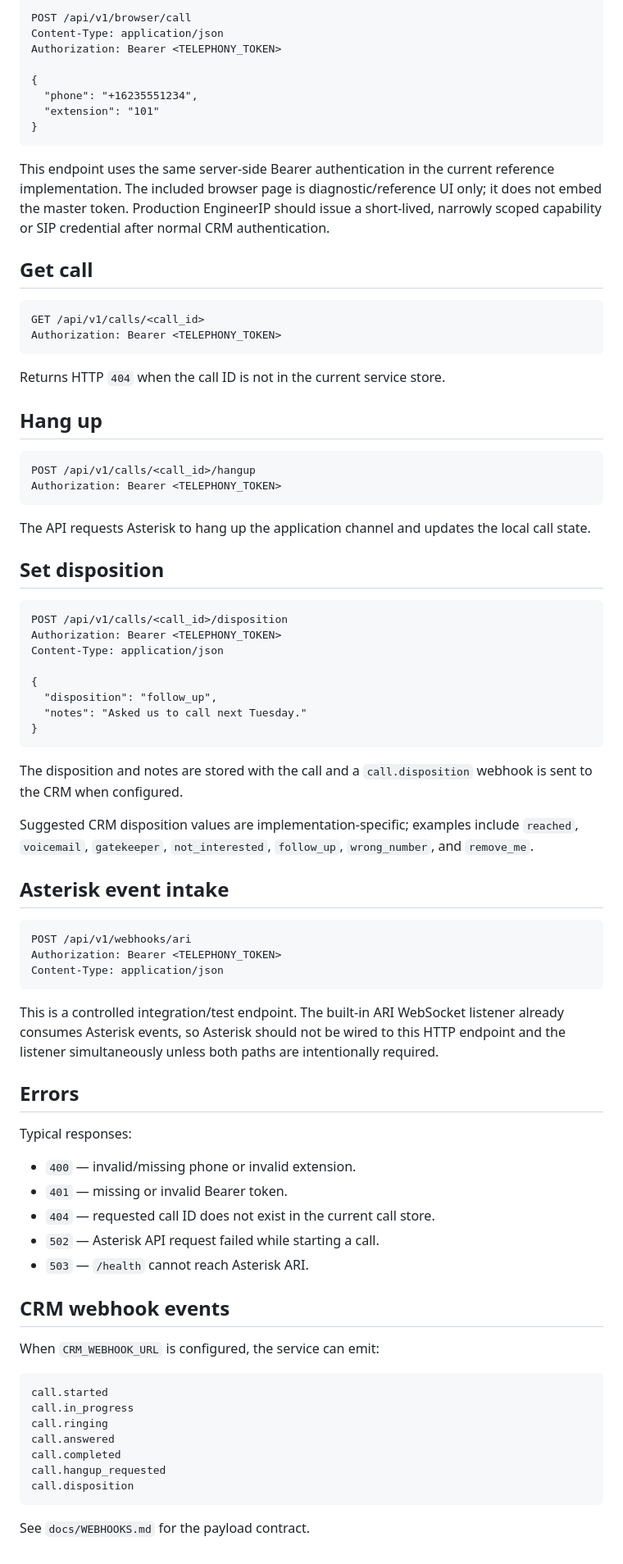
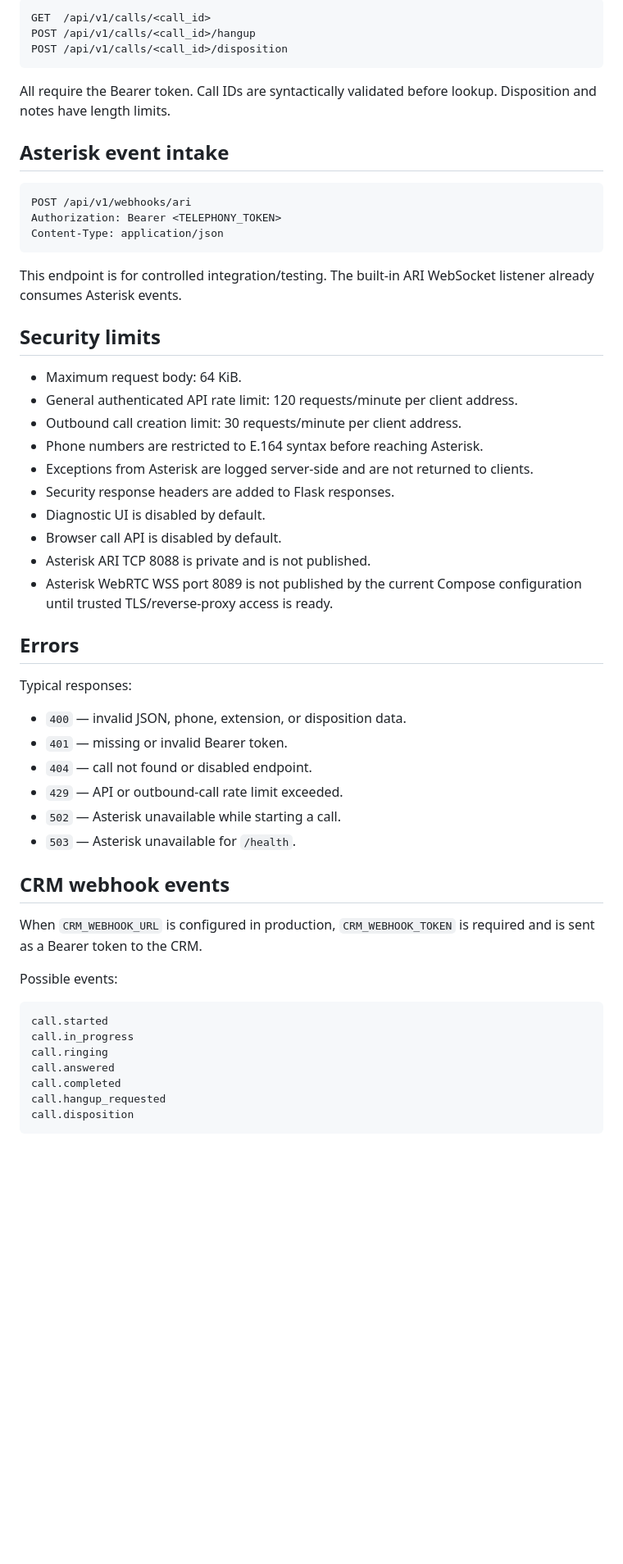
Before and after one commit to animeshnegi/Calling_integration, a Markdown page: docs/API.md, the part around one of its changes. Shown at 82% size. Rendered like a GitHub page; blank space fills up the shorter version.

Commit message:
Document API security controls and safe defaults

````diff
--- a/docs/API.md
+++ b/docs/API.md
@@ -86,50 +59,10 @@ The API requests Asterisk to originate a `Local/<phone>@web-outbound` channel an
 ```http
-POST /api/v1/browser/call
-Content-Type: application/json
-Authorization: Bearer <TELEPHONY_TOKEN>
-
-{
-  "phone": "+16235551234",
-  "extension": "101"
-}
+GET  /api/v1/calls/<call_id>
+POST /api/v1/calls/<call_id>/hangup
+POST /api/v1/calls/<call_id>/disposition
 ```
 
-This endpoint uses the same server-side Bearer authentication in the current reference implementation. The included browser page is diagnostic/reference UI only; it does not embed the master token. Production EngineerIP should issue a short-lived, narrowly scoped capability or SIP credential after normal CRM authentication.
-
-## Get call
-
-```http
-GET /api/v1/calls/<call_id>
-Authorization: Bearer <TELEPHONY_TOKEN>
-```
-
-Returns HTTP `404` when the call ID is not in the current service store.
-
-## Hang up
-
-```http
-POST /api/v1/calls/<call_id>/hangup
-Authorization: Bearer <TELEPHONY_TOKEN>
-```
-
-The API requests Asterisk to hang up the application channel and updates the local call state.
-
-## Set disposition
-
-```http
-POST /api/v1/calls/<call_id>/disposition
-Authorization: Bearer <TELEPHONY_TOKEN>
-Content-Type: application/json
-
-{
-  "disposition": "follow_up",
-  "notes": "Asked us to call next Tuesday."
-}
-```
-
-The disposition and notes are stored with the call and a `call.disposition` webhook is sent to the CRM when configured.
-
-Suggested CRM disposition values are implementation-specific; examples include `reached`, `voicemail`, `gatekeeper`, `not_interested`, `follow_up`, `wrong_number`, and `remove_me`.
+All require the Bearer token. Call IDs are syntactically validated before lookup. Disposition and notes have length limits.
 
 ## Asterisk event intake
 
@@ -139,21 +72,37 @@ Authorization: Bearer <TELEPHONY_TOKEN>
 Content-Type: application/json
 ```
 
-This is a controlled integration/test endpoint. The built-in ARI WebSocket listener already consumes Asterisk events, so Asterisk should not be wired to this HTTP endpoint and the listener simultaneously unless both paths are intentionally required.
+This endpoint is for controlled integration/testing. The built-in ARI WebSocket listener already consumes Asterisk events.
+
+## Security limits
+
+- Maximum request body: 64 KiB.
+- General authenticated API rate limit: 120 requests/minute per client address.
+- Outbound call creation limit: 30 requests/minute per client address.
+- Phone numbers are restricted to E.164 syntax before reaching Asterisk.
+- Exceptions from Asterisk are logged server-side and are not returned to clients.
+- Security response headers are added to Flask responses.
+- Diagnostic UI is disabled by default.
+- Browser call API is disabled by default.
+- Asterisk ARI TCP 8088 is private and is not published.
+- Asterisk WebRTC WSS port 8089 is not published by the current Compose configuration until trusted TLS/reverse-proxy access is ready.
 
 ## Errors
 
 Typical responses:
 
-- `400` — invalid/missing phone or invalid extension.
+- `400` — invalid JSON, phone, extension, or disposition data.
 - `401` — missing or invalid Bearer token.
-- `404` — requested call ID does not exist in the current call store.
-- `502` — Asterisk API request failed while starting a call.
-- `503` — `/health` cannot reach Asterisk ARI.
+- `404` — call not found or disabled endpoint.
+- `429` — API or outbound-call rate limit exceeded.
+- `502` — Asterisk unavailable while starting a call.
+- `503` — Asterisk unavailable for `/health`.
 
 ## CRM webhook events
 
-When `CRM_WEBHOOK_URL` is configured, the service can emit:
+When `CRM_WEBHOOK_URL` is configured in production, `CRM_WEBHOOK_TOKEN` is required and is sent as a Bearer token to the CRM.
+
+Possible events:
 
 ```text
 call.started
@@ -164,5 +113,3 @@ call.completed
 call.hangup_requested
 call.disposition
 ```
-
-See `docs/WEBHOOKS.md` for the payload contract.
````
Also changed, not shown: other parts of docs/API.md (+16 -43 lines).
